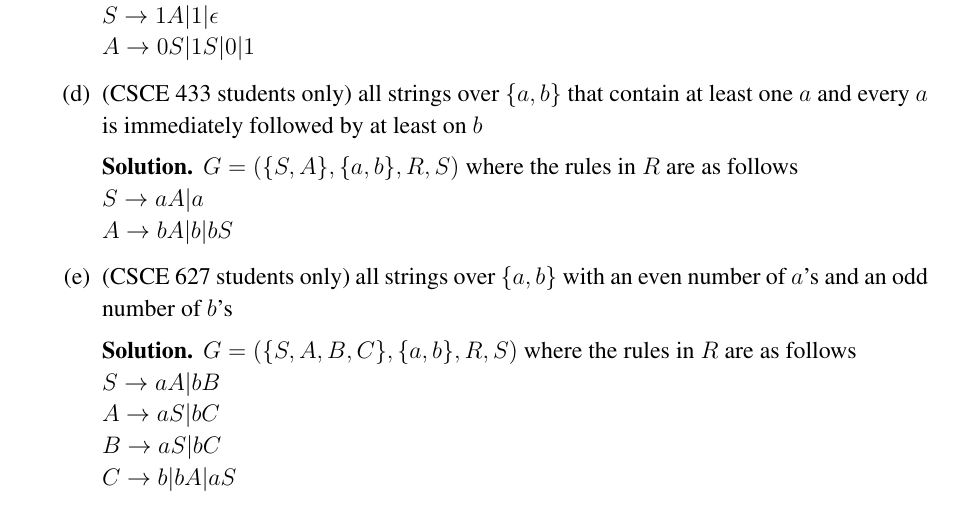
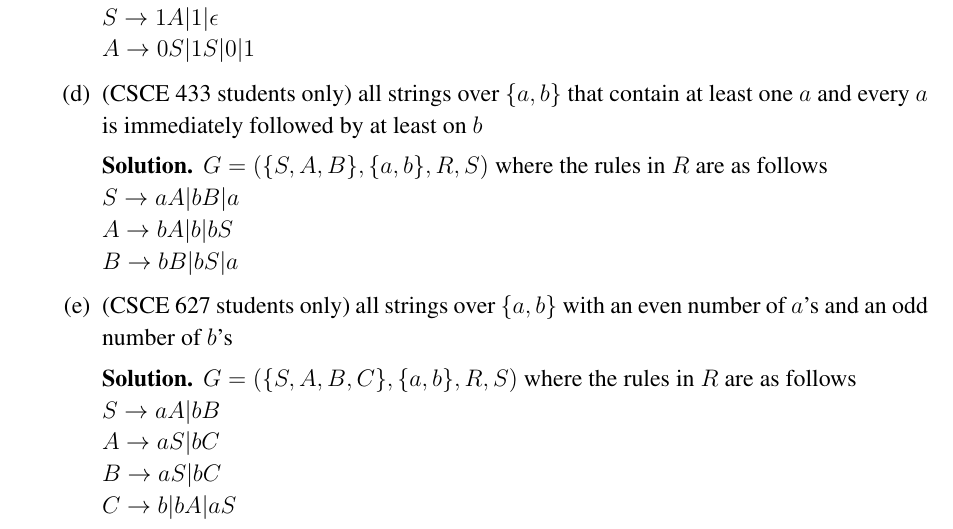
Before and after one commit to aig564/CSCE-433-Repository, a LaTeX problem sheet (hw2.tex): part of page 1 of 2, cut so that both start at the same text. Compiled offline with pdfLaTeX.

Commit message:
Update hw2.tex

```diff
--- a/hw2.tex
+++ b/hw2.tex
@@ -55,9 +55,10 @@ languages:
         at least one $a$ and every $a$ is immediately followed by at least
         on $b$
 	\begin{solution}
-	$G = (\{S,A\}, \{a,b\}, R, S)$ where the rules in $R$ are as follows\\
-	$S \rightarrow aA | a$ \\
-	$A \rightarrow bA | b | bS $
+	$G = (\{S,A,B\}, \{a,b\}, R, S)$ where the rules in $R$ are as follows\\
+	$S \rightarrow aA | bB | a$ \\
+	$A \rightarrow bA | b | bS $ \\
+	$B \rightarrow bB | bS | a$
 	\end{solution}
   \item (CSCE 627 students only) all strings over $\{a,b\}$ with an
         even number of $a$'s and an odd number of $b$'s
```
